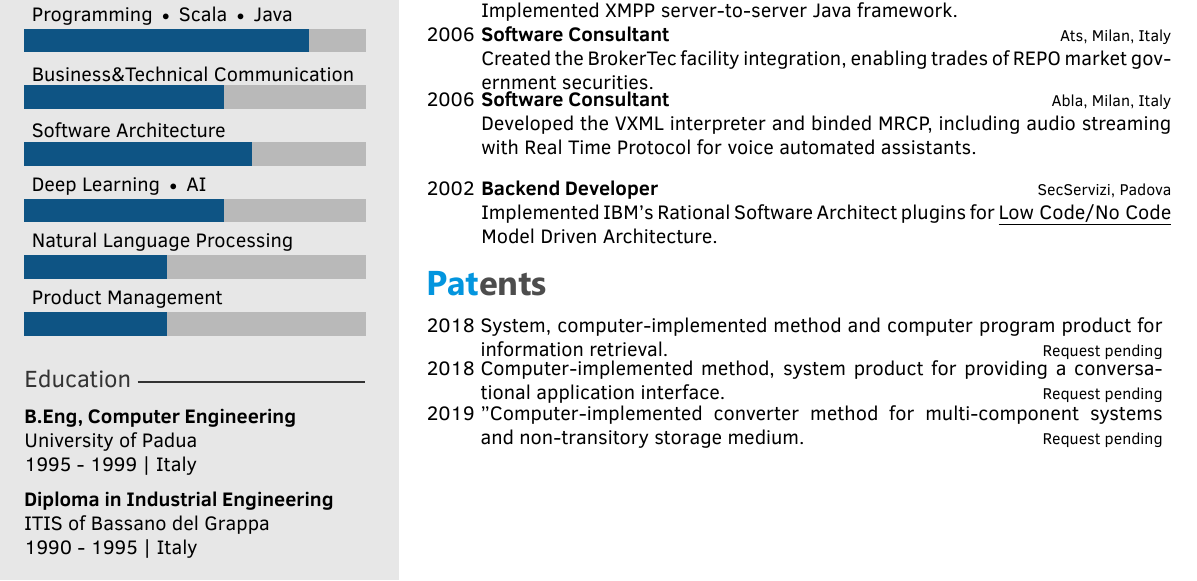
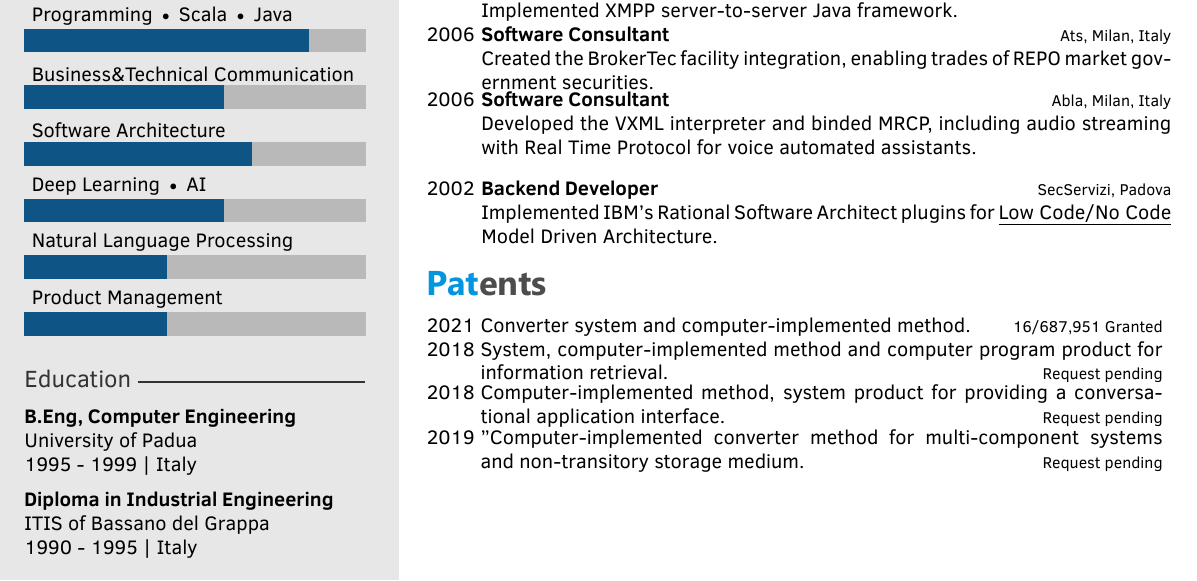
Before and after one commit to gfrison/cv2, a LaTeX CV (cv.tex): part of the page, cut so that both start at the same text. The pictures show the PDF file cv.pdf that the author committed with the source.

Commit message:
Best commit ever

```diff
--- a/cv.tex
+++ b/cv.tex
@@ -214,6 +214,7 @@ Acquired license for food management.
 
 \section{Patents}
 \begin{twenty}
+\patent{2021}{\href{https://bit.ly/3gacILv}{Converter system and computer-implemented method}.}{ \href{https://bit.ly/3gacILv}{ 16/687,951} Granted}
 \patent{2018}{System, computer-implemented method and computer program product for information retrieval.}
 {Request~pending}
 
```
Also changed, not shown: cv.pdf, 1 other file.
